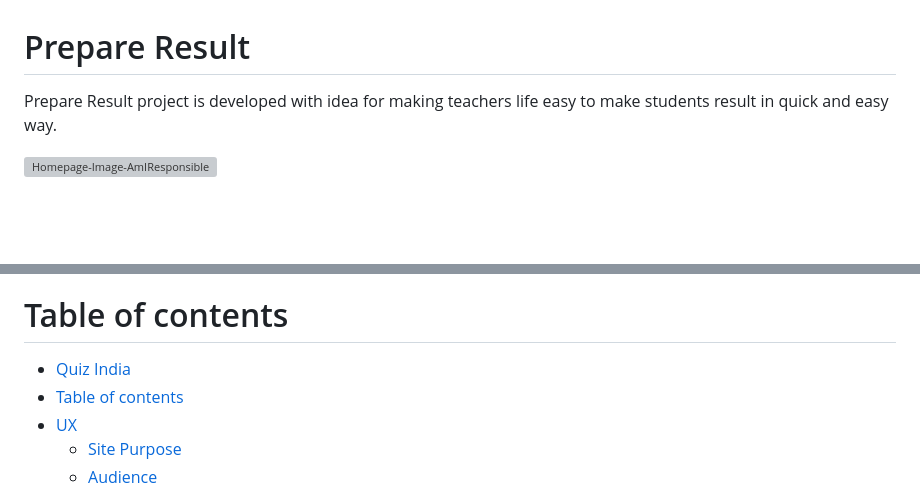
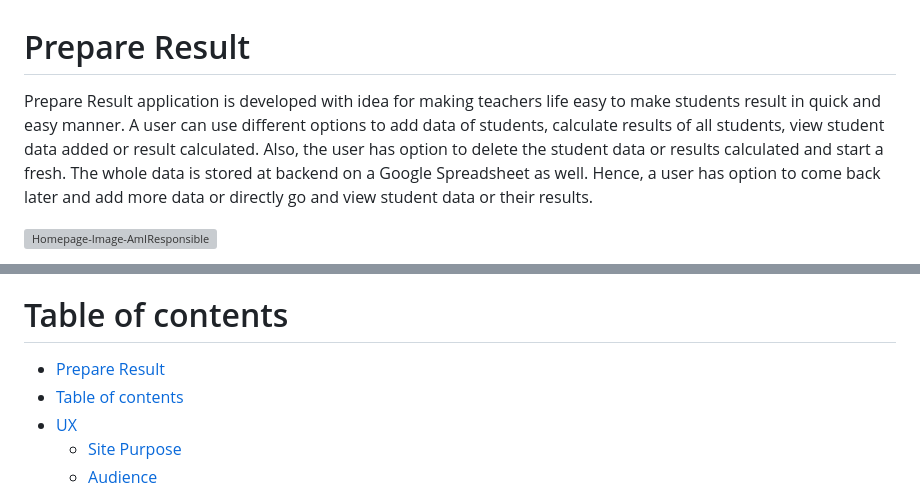
Before and after one commit to Sugandhi13/prepare-result, a Markdown page: README.md, 2 parts joined by grey strips. GitHub-like rendering; blank space fills up the shorter version; grey boxes are pictures that could not be loaded.

```diff
--- a/README.md
+++ b/README.md
@@ -1,6 +1,6 @@
 # Prepare Result
 
-Prepare Result project is developed with idea for making teachers life easy to make students result in quick and easy way.
+Prepare Result application is developed with idea for making teachers life easy to make students result in quick and easy manner. A user can use different options to add data of students, calculate results of all students, view student data added or result calculated. Also, the user has option to delete the student data or results calculated and start a fresh. The whole data is stored at backend on a Google Spreadsheet as well. Hence, a user has option to come back later and add more data or directly go and view student data or their results.
 
 ![Homepage-Image-AmIResponsible](/assets/images/quizindiahomepage.jpg)
 
@@ -10,7 +8,7 @@ The Quiz India site is live, the links can be found [HERE](https://sugandhi13.gi
 
 # Table of contents
 
-- [Quiz India](#quiz-india)
+- [Prepare Result](#prepare-result)
 - [Table of contents](#table-of-contents)
 - [UX](#ux)
     - [Site Purpose](#site-purpose)
```
Also changed, not shown: other parts of README.md (+71 -33 lines).
